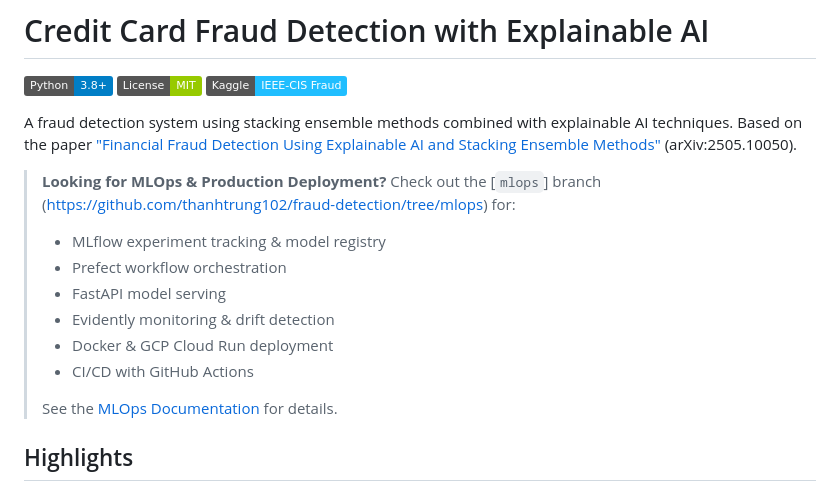
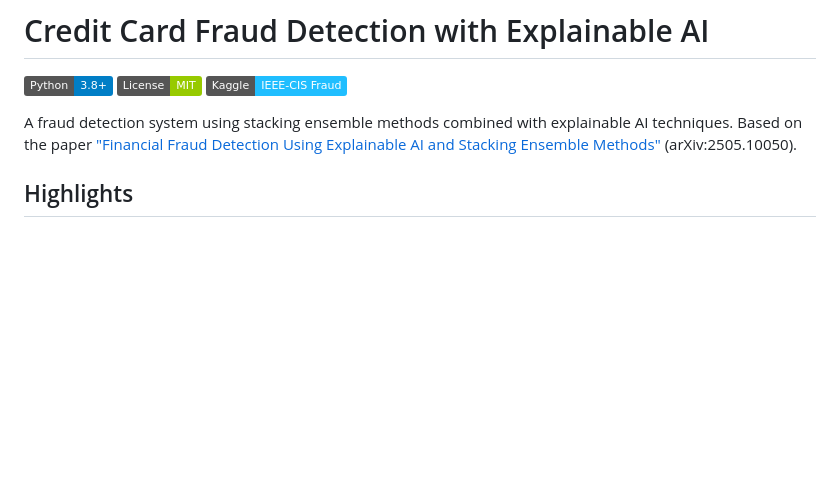
Before and after one commit to thanhtrung102/fraud-detection, a Markdown page: README.md, the part around the change. Rendered like a GitHub page; badges without logos; blank space fills up the shorter version.

Commit message:
Remove MLOps deployment details from README
Removed MLOps and Production Deployment section from README.

```diff
--- a/README.md
+++ b/README.md
@@ -6,16 +6,6 @@
 
 A fraud detection system using stacking ensemble methods combined with explainable AI techniques. Based on the paper ["Financial Fraud Detection Using Explainable AI and Stacking Ensemble Methods"](https://arxiv.org/html/2505.10050v1) (arXiv:2505.10050).
 
-> **Looking for MLOps & Production Deployment?**
-> Check out the [`mlops`] branch (https://github.com/thanhtrung102/fraud-detection/tree/mlops) for:
-> - MLflow experiment tracking & model registry
-> - Prefect workflow orchestration
-> - FastAPI model serving
-> - Evidently monitoring & drift detection
-> - Docker & GCP Cloud Run deployment
-> - CI/CD with GitHub Actions
->
-> See the [MLOps Documentation](https://github.com/thanhtrung102/fraud-detection/blob/mlops/docs/MLOPS.md) for details.
 
 ## Highlights
 
```
